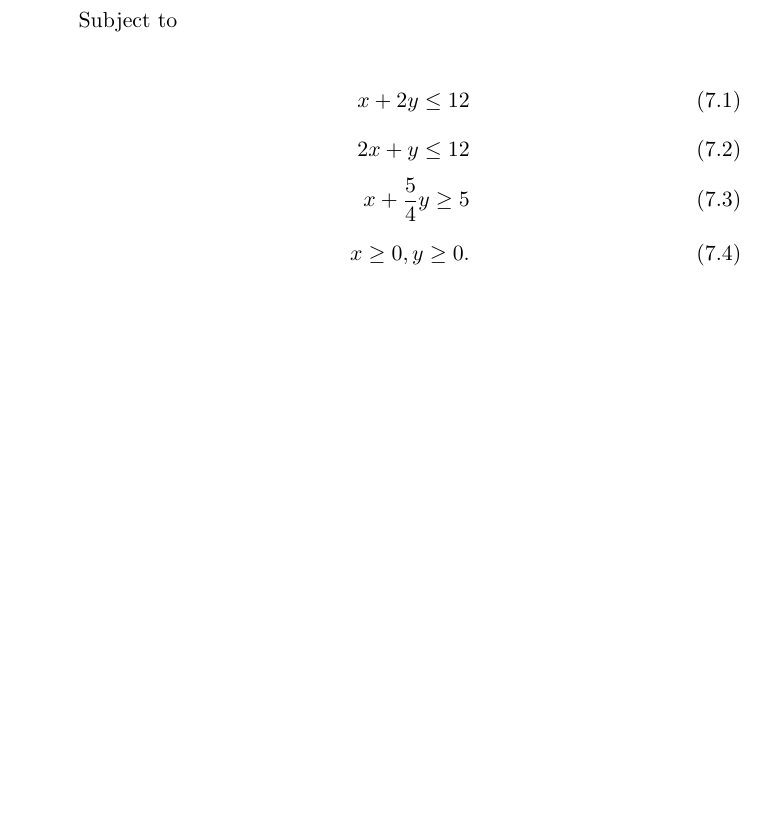
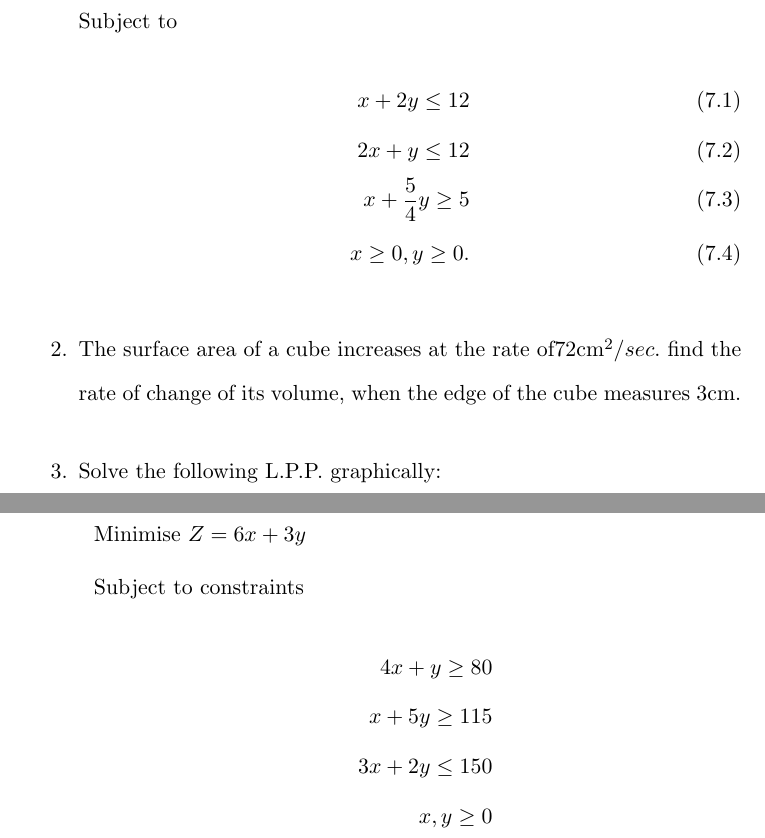
Before and after one commit to ajay3690/cbse-new, a LaTeX thesis (main.tex, which reads 2024/optimizatio.tex): part of page 30 of 83 before the commit and two parts of pages 30 and 31 of 83 after it, the two joined at a grey line, cut so that both start at the same text, the shorter picture padded with empty space. Compiled offline with pdfLaTeX.

Commit message:
updated 2024

```diff
--- a/2024/optimizatio.tex
+++ b/2024/optimizatio.tex
@@ -8,4 +8,18 @@
 		x +\frac{5}{4}y \ge 5\\
 		x \ge 0 , y \ge 0.\end{align}
 
+
+\item The surface area of a cube increases at the rate of$72\mathrm{cm}^2/sec.$ find the rate of change of its volume, when the edge of the cube measures $3\mathrm{cm}.$
+\item Solve the following L.P.P. graphically:
+
+Minimise $Z = 6x + 3y$
+
+Subject to constraints
+\begin{align*}
+ 4x+y\geq80\\
+ x+5y\geq115\\
+ 3x+2y\leq150\\
+x,y\geq0
+\end{align*}
+
 \end{enumerate}
```
Also changed, not shown: 2024/differentiation_1.tex (+2 -0 lines), 2024/matrix.tex (+13 -0 lines), 2 other files.
